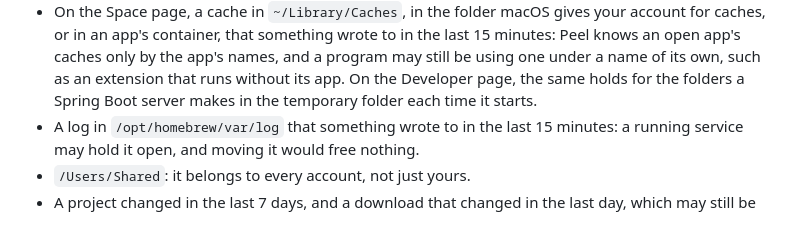
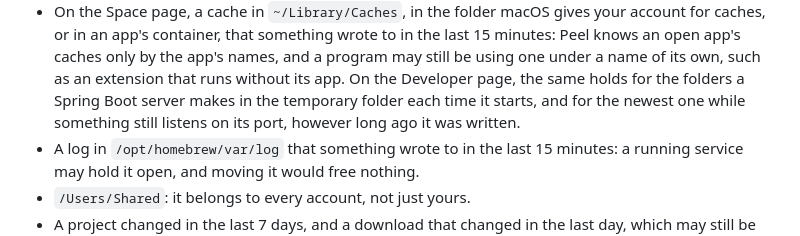
Before and after one commit to TuguiDragos/Peel, a Markdown page: SAFETY.md, the part around the change. Drawn GitHub-style.

```diff
--- a/SAFETY.md
+++ b/SAFETY.md
@@ -394,7 +394,7 @@ Never selected for you, even when found:
   container, that something wrote to in the last 15 minutes: Peel knows an open app's caches only by the app's names,
   and a program may still be using one under a name of its own, such as an extension that runs without its app. On
   the Developer page, the same holds for the folders a Spring Boot server makes in the temporary folder each time it
-  starts.
+  starts, and for the newest one while something still listens on its port, however long ago it was written.
 - A log in `/opt/homebrew/var/log` that something wrote to in the last 15 minutes: a running service may hold it
   open, and moving it would free nothing.
 - `/Users/Shared`: it belongs to every account, not just yours.
```
Also changed, not shown: ARCHITECTURE.md (+3 -3 lines), GUIDE.md (+3 -3 lines).
